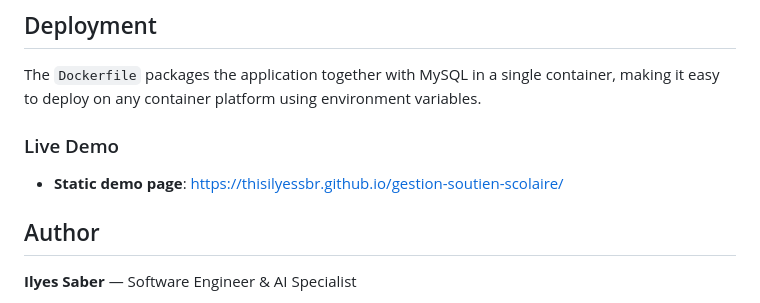
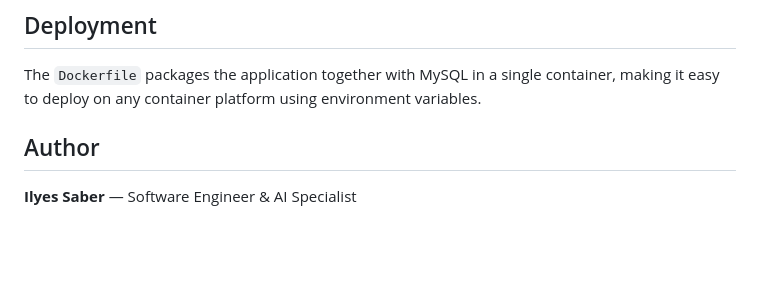
Before and after one commit to thisilyessbr/gestion-soutien-scolaire, a Markdown page: README.md, the part around the change. Rendered like a GitHub page; blank space fills up the shorter version.

```diff
--- a/README.md
+++ b/README.md
@@ -98,9 +98,7 @@ A Jakarta EE web application for managing educational support programs. Built in
 
 The `Dockerfile` packages the application together with MySQL in a single container, making it easy to deploy on any container platform using environment variables.
 
-### Live Demo
 
-- **Static demo page**: https://thisilyessbr.github.io/gestion-soutien-scolaire/
 
 ## Author
 
```
